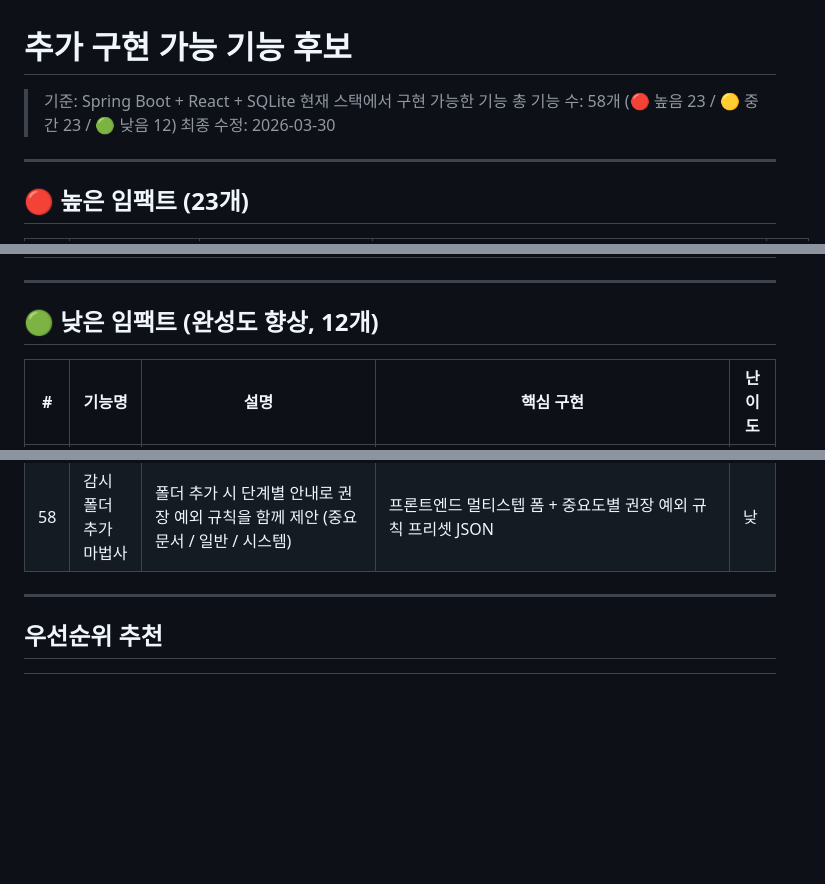
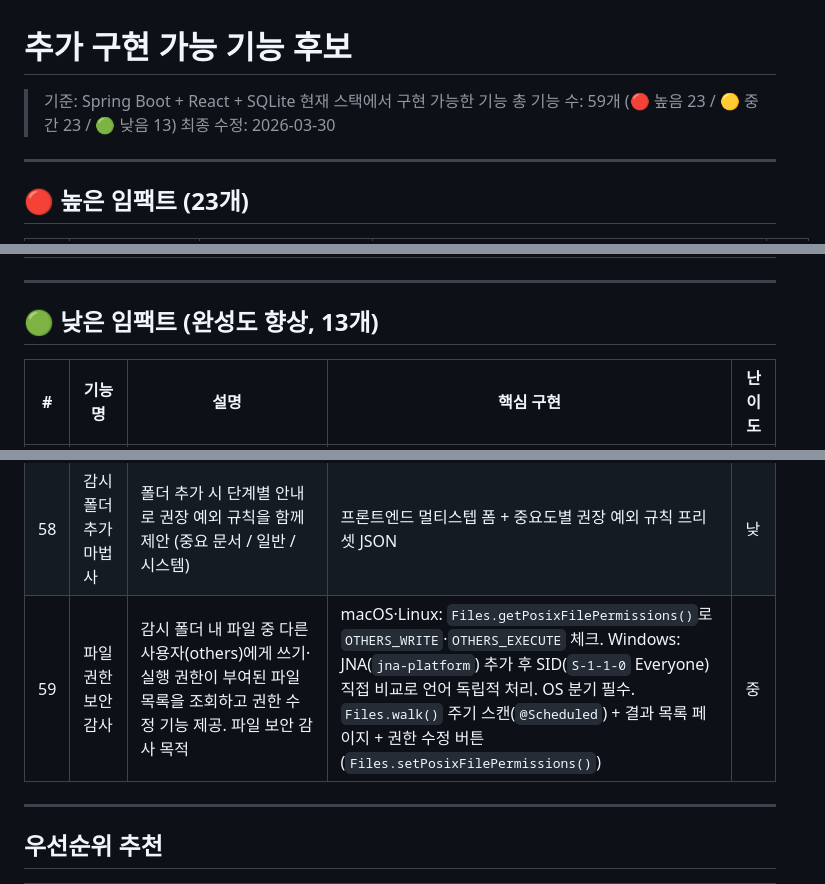
Before and after one commit to Aikaku/watchservice, a Markdown page: 추가기능_후보.md, 3 parts joined by grey strips. Rendered like a GitHub page; blank space fills up the shorter version.

Commit message:
Feat : 회의 결과 반영 59번

```diff
--- a/추가기능_후보.md
+++ b/추가기능_후보.md
@@ -1,7 +1,7 @@
 # 추가 구현 가능 기능 후보
 
 > 기준: Spring Boot + React + SQLite 현재 스택에서 구현 가능한 기능
-> 총 기능 수: 58개 (🔴 높음 23 / 🟡 중간 23 / 🟢 낮음 12)
+> 총 기능 수: 59개 (🔴 높음 23 / 🟡 중간 23 / 🟢 낮음 13)
 > 최종 수정: 2026-03-30
 
 ---
@@ -66,7 +66,7 @@
 
 ---
 
-## 🟢 낮은 임팩트 (완성도 향상, 12개)
+## 🟢 낮은 임팩트 (완성도 향상, 13개)
 
 | # | 기능명 | 설명 | 핵심 구현 | 난이도 |
 |---|--------|------|-----------|--------|
@@ -82,6 +82,7 @@
 | 56 | 다국어 지원 (한국어 / 영어) | UI 언어를 한국어 / 영어로 전환 | `react-i18next` + 한국어·영어 번역 JSON 파일 + 헤더 언어 전환 버튼 | 중 |
 | 57 | 키보드 단축키 | 자주 쓰는 동작에 단축키 지정 (R=새로고침, D=대시보드, N=알림, L=로그, /=검색) | `useKeyboardShortcut` 커스텀 훅 + `?` 키로 단축키 안내 모달 표시 | 낮 |
 | 58 | 감시 폴더 추가 마법사 | 폴더 추가 시 단계별 안내로 권장 예외 규칙을 함께 제안 (중요 문서 / 일반 / 시스템) | 프론트엔드 멀티스텝 폼 + 중요도별 권장 예외 규칙 프리셋 JSON | 낮 |
+| 59 | 파일 권한 보안 감사 | 감시 폴더 내 파일 중 다른 사용자(others)에게 쓰기·실행 권한이 부여된 파일 목록을 조회하고 권한 수정 기능 제공. 파일 보안 감사 목적 | macOS·Linux: `Files.getPosixFilePermissions()`로 `OTHERS_WRITE`·`OTHERS_EXECUTE` 체크. Windows: JNA(`jna-platform`) 추가 후 SID(`S-1-1-0` Everyone) 직접 비교로 언어 독립적 처리. OS 분기 필수. `Files.walk()` 주기 스캔(`@Scheduled`) + 결과 목록 페이지 + 권한 수정 버튼(`Files.setPosixFilePermissions()`) | 중 |
 
 ---
 
```
